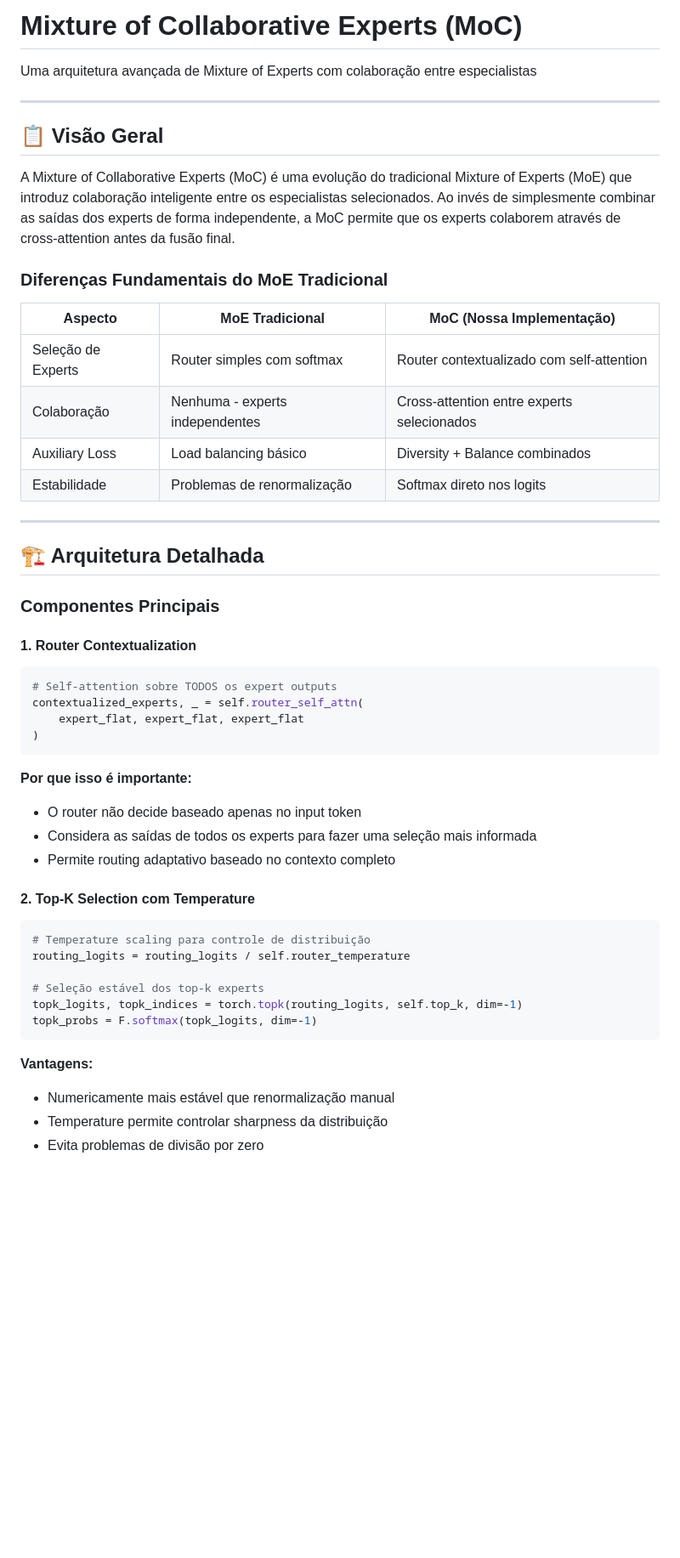
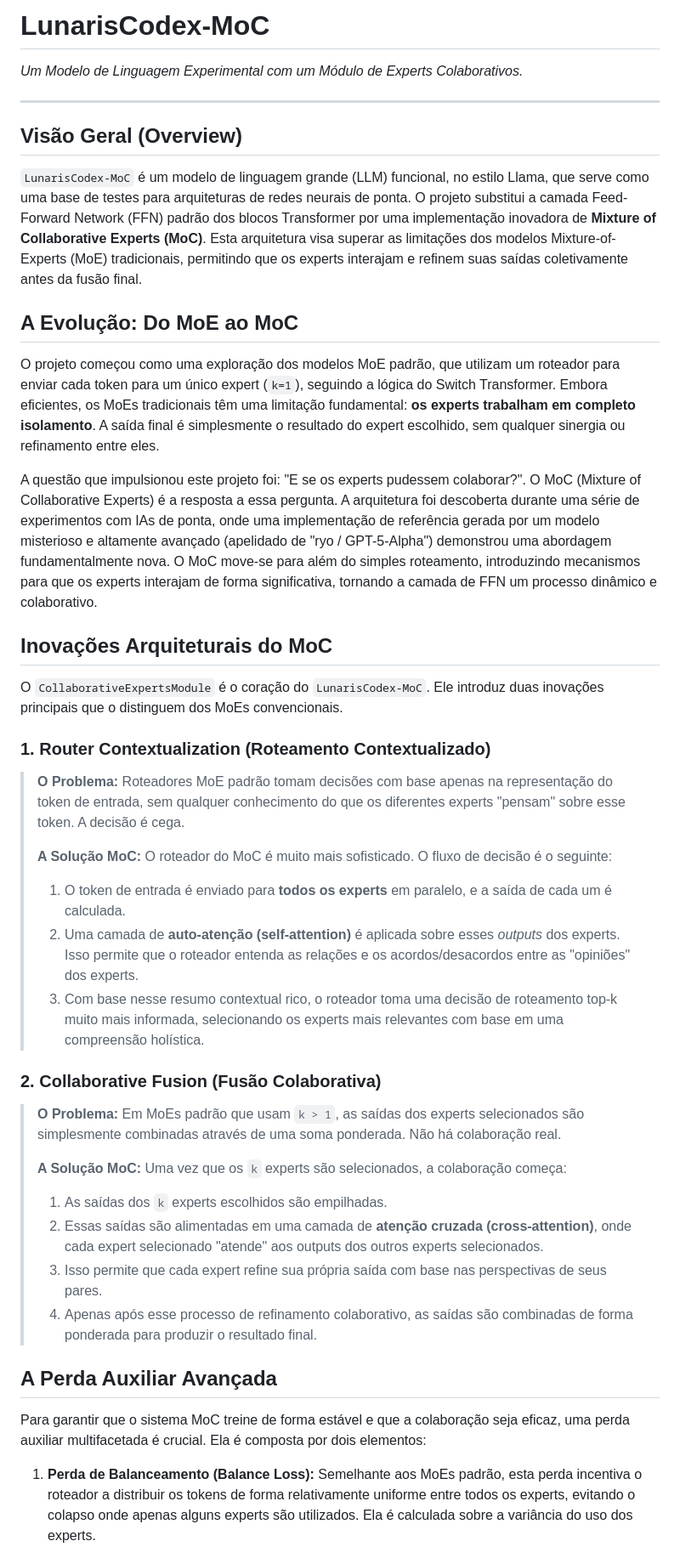
Before and after one commit to MeryylleA/lunariscodex-MoC, a Markdown page: README.md, the part around one of its changes. Shown at 85% size. Drawn GitHub-style; blank space fills up the shorter version.

````diff
--- a/README.md
+++ b/README.md
@@ -1,55 +1,45 @@
-# Mixture of Collaborative Experts (MoC)
+# LunarisCodex-MoC
 
-Uma arquitetura avançada de Mixture of Experts com colaboração entre especialistas
+*Um Modelo de Linguagem Experimental com um Módulo de Experts Colaborativos.*
 
 ---
 
-## 📋 Visão Geral
+## Visão Geral (Overview)
 
-A Mixture of Collaborative Experts (MoC) é uma evolução do tradicional Mixture of Experts (MoE) que introduz colaboração inteligente entre os especialistas selecionados. Ao invés de simplesmente combinar as saídas dos experts de forma independente, a MoC permite que os experts colaborem através de cross-attention antes da fusão final.
+`LunarisCodex-MoC` é um modelo de linguagem grande (LLM) funcional, no estilo Llama, que serve como uma base de testes para arquiteturas de redes neurais de ponta. O projeto substitui a camada Feed-Forward Network (FFN) padrão dos blocos Transformer por uma implementação inovadora de **Mixture of Collaborative Experts (MoC)**. Esta arquitetura visa superar as limitações dos modelos Mixture-of-Experts (MoE) tradicionais, permitindo que os experts interajam e refinem suas saídas coletivamente antes da fusão final.
 
-### Diferenças Fundamentais do MoE Tradicional
+## A Evolução: Do MoE ao MoC
 
-| Aspecto | MoE Tradicional | MoC (Nossa Implementação) |
-|---------|----------------|---------------------------|
-| Seleção de Experts | Router simples com softmax | Router contextualizado com self-attention |
-| Colaboração | Nenhuma - experts independentes | Cross-attention entre experts selecionados |
-| Auxiliary Loss | Load balancing básico | Diversity + Balance combinados |
-| Estabilidade | Problemas de renormalização | Softmax direto nos logits |
+O projeto começou como uma exploração dos modelos MoE padrão, que utilizam um roteador para enviar cada token para um único expert (`k=1`), seguindo a lógica do Switch Transformer. Embora eficientes, os MoEs tradicionais têm uma limitação fundamental: **os experts trabalham em completo isolamento**. A saída final é simplesmente o resultado do expert escolhido, sem qualquer sinergia ou refinamento entre eles.
 
----
+A questão que impulsionou este projeto foi: "E se os experts pudessem colaborar?". O MoC (Mixture of Collaborative Experts) é a resposta a essa pergunta. A arquitetura foi descoberta durante uma série de experimentos com IAs de ponta, onde uma implementação de referência gerada por um modelo misterioso e altamente avançado (apelidado de "ryo / GPT-5-Alpha") demonstrou uma abordagem fundamentalmente nova. O MoC move-se para além do simples roteamento, introduzindo mecanismos para que os experts interajam de forma significativa, tornando a camada de FFN um processo dinâmico e colaborativo.
 
-## 🏗️ Arquitetura Detalhada
+## Inovações Arquiteturais do MoC
 
-### Componentes Principais
+O `CollaborativeExpertsModule` é o coração do `LunarisCodex-MoC`. Ele introduz duas inovações principais que o distinguem dos MoEs convencionais.
 
-#### 1. Router Contextualization
+### 1. Router Contextualization (Roteamento Contextualizado)
 
-```python
-# Self-attention sobre TODOS os expert outputs
-contextualized_experts, _ = self.router_self_attn(
-    expert_flat, expert_flat, expert_flat
-)
-```
+> **O Problema:** Roteadores MoE padrão tomam decisões com base apenas na representação do token de entrada, sem qualquer conhecimento do que os diferentes experts "pensam" sobre esse token. A decisão é cega.
+>
+> **A Solução MoC:** O roteador do MoC é muito mais sofisticado. O fluxo de decisão é o seguinte:
+> 1.  O token de entrada é enviado para **todos os experts** em paralelo, e a saída de cada um é calculada.
+> 2.  Uma camada de **auto-atenção (self-attention)** é aplicada sobre esses *outputs* dos experts. Isso permite que o roteador entenda as relações e os acordos/desacordos entre as "opiniões" dos experts.
+> 3.  Com base nesse resumo contextual rico, o roteador toma uma decisão de roteamento top-k muito mais informada, selecionando os experts mais relevantes com base em uma compreensão holística.
 
-**Por que isso é importante:**
-- O router não decide baseado apenas no input token
-- Considera as saídas de todos os experts para fazer uma seleção mais informada
-- Permite routing adaptativo baseado no contexto completo
+### 2. Collaborative Fusion (Fusão Colaborativa)
 
-#### 2. Top-K Selection com Temperature
+> **O Problema:** Em MoEs padrão que usam `k > 1`, as saídas dos experts selecionados são simplesmente combinadas através de uma soma ponderada. Não há colaboração real.
+>
+> **A Solução MoC:** Uma vez que os `k` experts são selecionados, a colaboração começa:
+> 1.  As saídas dos `k` experts escolhidos são empilhadas.
+> 2.  Essas saídas são alimentadas em uma camada de **atenção cruzada (cross-attention)**, onde cada expert selecionado "atende" aos outputs dos outros experts selecionados.
+> 3.  Isso permite que cada expert refine sua própria saída com base nas perspectivas de seus pares.
+> 4.  Apenas após esse processo de refinamento colaborativo, as saídas são combinadas de forma ponderada para produzir o resultado final.
 
-```python
-# Temperature scaling para controle de distribuição
-routing_logits = routing_logits / self.router_temperature
+## A Perda Auxiliar Avançada
 
-# Seleção estável dos top-k experts
-topk_logits, topk_indices = torch.topk(routing_logits, self.top_k, dim=-1)
-topk_probs = F.softmax(topk_logits, dim=-1)
-```
+Para garantir que o sistema MoC treine de forma estável e que a colaboração seja eficaz, uma perda auxiliar multifacetada é crucial. Ela é composta por dois elementos:
 
-**Vantagens:**
-- Numericamente mais estável que renormalização manual
-- Temperature permite controlar sharpness da distribuição
-- Evita problemas de divisão por zero
+1.  **Perda de Balanceamento (Balance Loss):** Semelhante aos MoEs padrão, esta perda incentiva o roteador a distribuir os tokens de forma relativamente uniforme entre todos os experts, evitando o colapso onde apenas alguns experts são utilizados. Ela é calculada sobre a variância do uso dos experts.
 
````
Also changed, not shown: other parts of README.md (+36 -284 lines).
